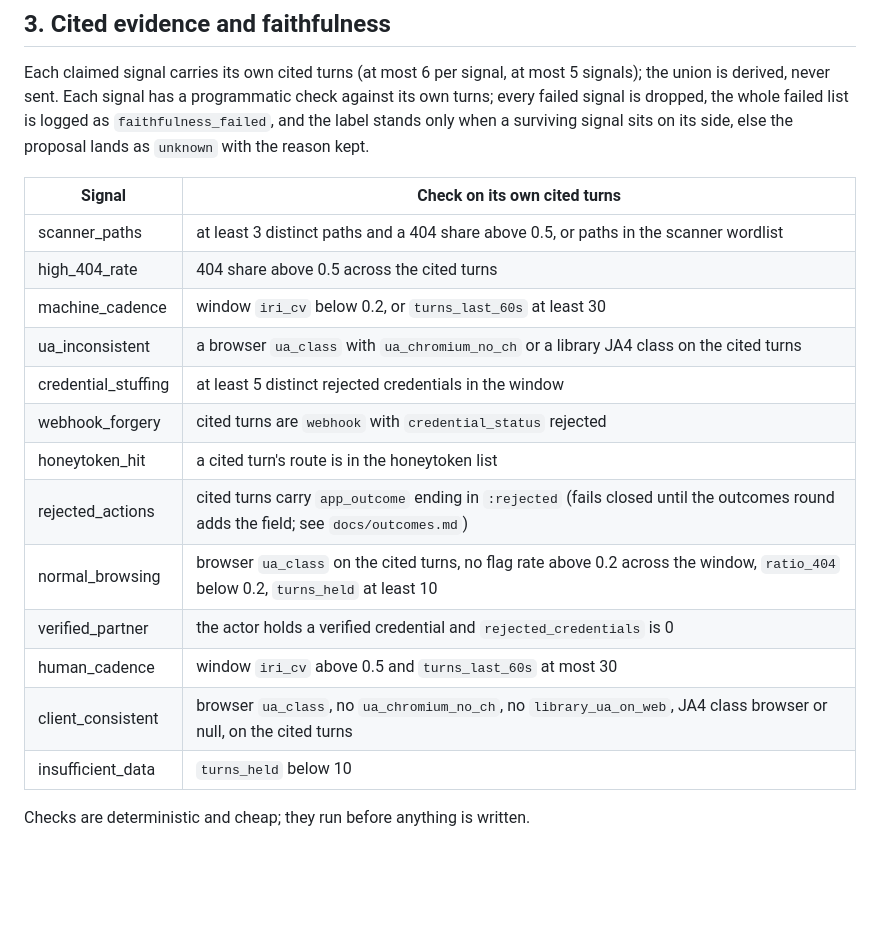
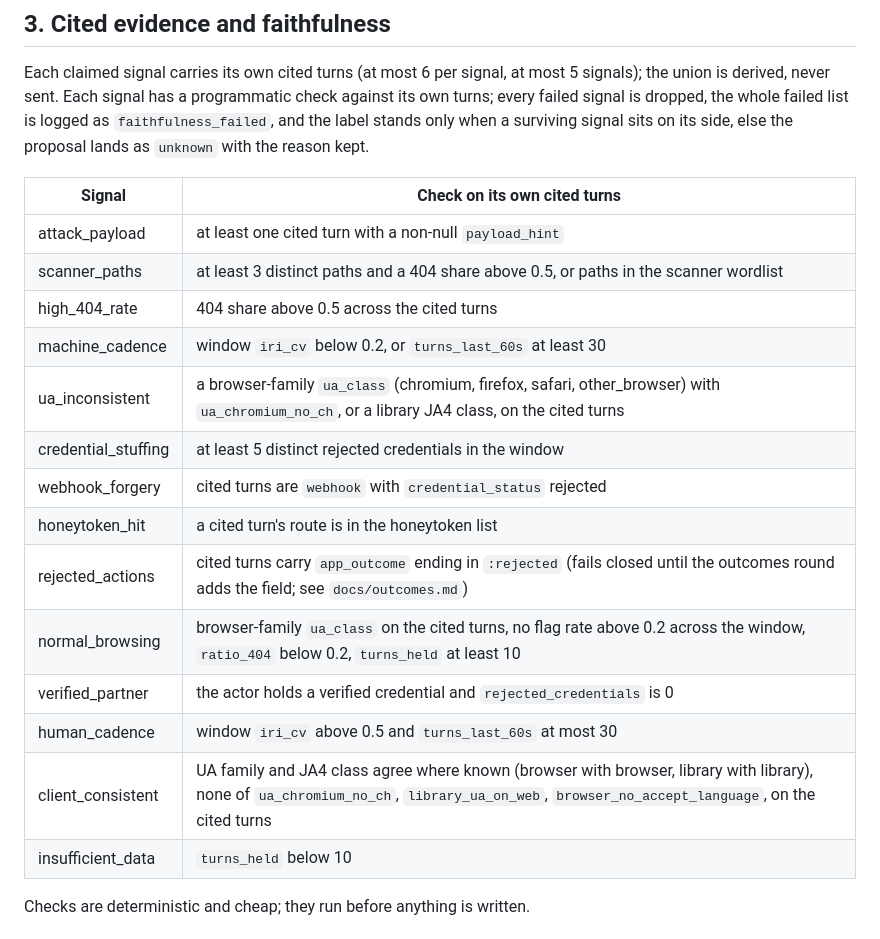
Before and after one commit to MassvHalo/Leeside, a Markdown page: docs/llm-evals.md, the part around the change. GitHub-like rendering; blank space fills up the shorter version.

```diff
--- a/docs/llm-evals.md
+++ b/docs/llm-evals.md
@@ -34,18 +34,19 @@ Each claimed signal carries its own cited turns (at most 6 per signal, at most 5
 
 | Signal | Check on its own cited turns |
 | --- | --- |
+| attack_payload | at least one cited turn with a non-null `payload_hint` |
 | scanner_paths | at least 3 distinct paths and a 404 share above 0.5, or paths in the scanner wordlist |
 | high_404_rate | 404 share above 0.5 across the cited turns |
 | machine_cadence | window `iri_cv` below 0.2, or `turns_last_60s` at least 30 |
-| ua_inconsistent | a browser `ua_class` with `ua_chromium_no_ch` or a library JA4 class on the cited turns |
+| ua_inconsistent | a browser-family `ua_class` (chromium, firefox, safari, other_browser) with `ua_chromium_no_ch`, or a library JA4 class, on the cited turns |
 | credential_stuffing | at least 5 distinct rejected credentials in the window |
 | webhook_forgery | cited turns are `webhook` with `credential_status` rejected |
 | honeytoken_hit | a cited turn's route is in the honeytoken list |
 | rejected_actions | cited turns carry `app_outcome` ending in `:rejected` (fails closed until the outcomes round adds the field; see `docs/outcomes.md`) |
-| normal_browsing | browser `ua_class` on the cited turns, no flag rate above 0.2 across the window, `ratio_404` below 0.2, `turns_held` at least 10 |
+| normal_browsing | browser-family `ua_class` on the cited turns, no flag rate above 0.2 across the window, `ratio_404` below 0.2, `turns_held` at least 10 |
 | verified_partner | the actor holds a verified credential and `rejected_credentials` is 0 |
 | human_cadence | window `iri_cv` above 0.5 and `turns_last_60s` at most 30 |
-| client_consistent | browser `ua_class`, no `ua_chromium_no_ch`, no `library_ua_on_web`, JA4 class browser or null, on the cited turns |
+| client_consistent | UA family and JA4 class agree where known (browser with browser, library with library), none of `ua_chromium_no_ch`, `library_ua_on_web`, `browser_no_accept_language`, on the cited turns |
 | insufficient_data | `turns_held` below 10 |
 
 Checks are deterministic and cheap; they run before anything is written.
```
Also changed, not shown: docs/handoff.md (+3 -3 lines), docs/llm.md (+3 -3 lines).
